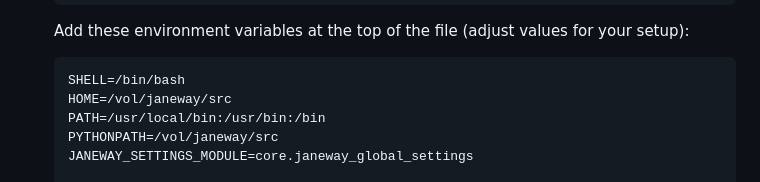
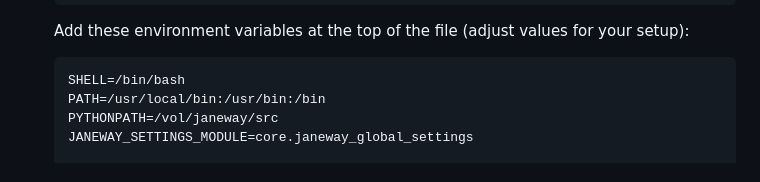
Before and after one commit to JuliusHarms/rqc_adapter, a Markdown page: README.md, the part around the change. Drawn GitHub-style.

Commit message:
docs: Setting the home directory to janeway/src is not actually needed.

````diff
--- a/README.md
+++ b/README.md
@@ -56,7 +56,6 @@ This repository is a Janeway plugin that realizes a Janeway adapter for the RQC
     Add these environment variables at the top of the file (adjust values for your setup):
     ```bash
     SHELL=/bin/bash
-    HOME=/vol/janeway/src
     PATH=/usr/local/bin:/usr/bin:/bin
     PYTHONPATH=/vol/janeway/src
     JANEWAY_SETTINGS_MODULE=core.janeway_global_settings
````
